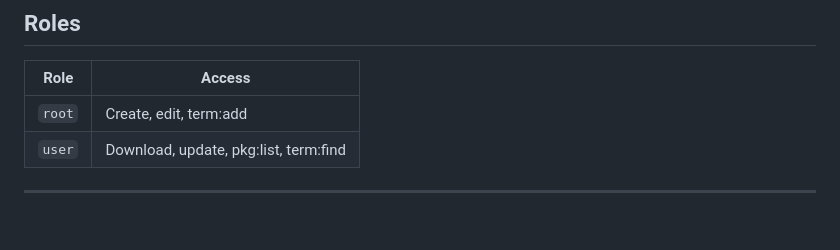
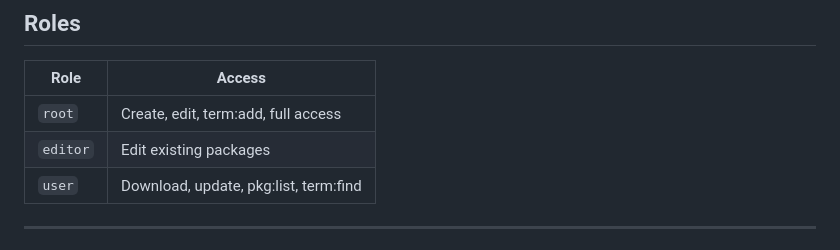
Before and after one commit to JoseIzataQuinvula/source-translator, a Markdown page: README.md, the part around the change. Drawn GitHub-style.

Commit message:
docs: add editor role to README roles table

```diff
--- a/README.md
+++ b/README.md
@@ -156,7 +156,8 @@ Input Text
 
 | Role | Access |
 |------|--------|
-| `root` | Create, edit, term:add |
+| `root` | Create, edit, term:add, full access |
+| `editor` | Edit existing packages |
 | `user` | Download, update, pkg:list, term:find |
 
 ---
```
